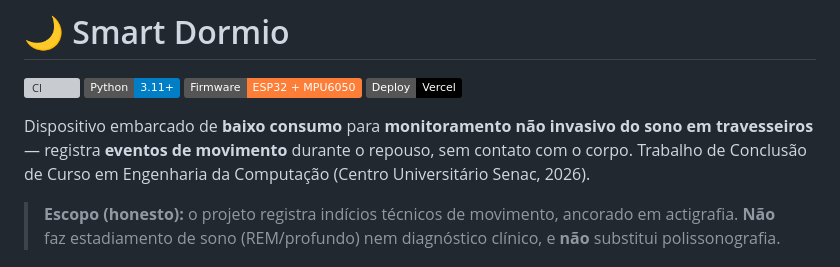
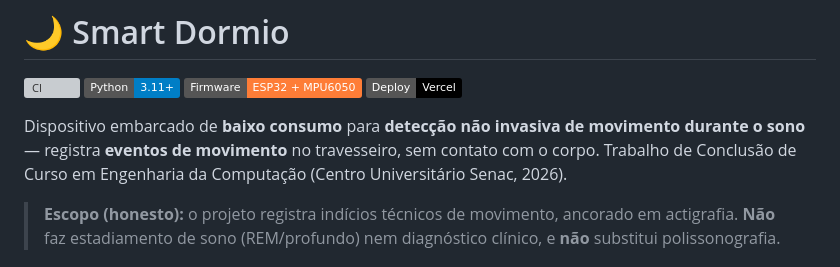
Before and after one commit to vitormendes4072/DormioSmart, a Markdown page: README.md, the part around the change. Rendered like a GitHub page; badges without logos; grey boxes are pictures that could not be loaded.

Commit message:
docs: alinha subtitulo do README ao titulo (deteccao de movimento)
"monitoramento nao invasivo do sono em travesseiros" ->
"deteccao nao invasiva de movimento durante o sono", coerente com o titulo do TCC.

Co-Authored-By: Claude Opus 4.8 <noreply@anthropic.com>

```diff
--- a/README.md
+++ b/README.md
@@ -5,7 +5,7 @@
 ![ESP32](https://img.shields.io/badge/Firmware-ESP32%20%2B%20MPU6050-orange)
 ![Deploy](https://img.shields.io/badge/Deploy-Vercel-black)
 
-Dispositivo embarcado de **baixo consumo** para **monitoramento não invasivo do sono em travesseiros** — registra **eventos de movimento** durante o repouso, sem contato com o corpo. Trabalho de Conclusão de Curso em Engenharia da Computação (Centro Universitário Senac, 2026).
+Dispositivo embarcado de **baixo consumo** para **detecção não invasiva de movimento durante o sono** — registra **eventos de movimento** no travesseiro, sem contato com o corpo. Trabalho de Conclusão de Curso em Engenharia da Computação (Centro Universitário Senac, 2026).
 
 > **Escopo (honesto):** o projeto registra indícios técnicos de movimento, ancorado em actigrafia. **Não** faz estadiamento de sono (REM/profundo) nem diagnóstico clínico, e **não** substitui polissonografia.
 
```
